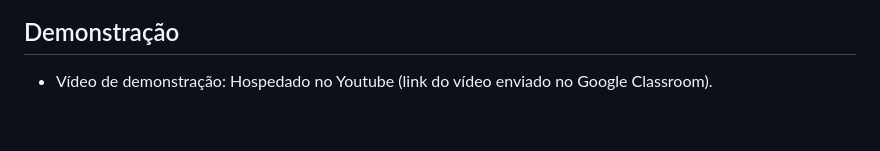
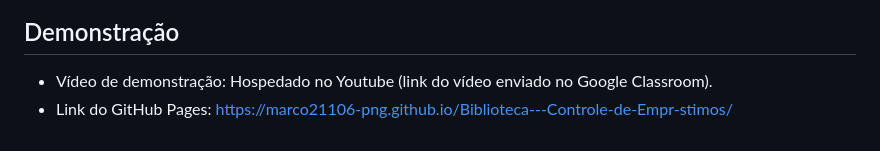
Before and after one commit to marco21106-png/Biblioteca---Controle-de-Empr-stimos, a Markdown page: README.md, the part around the change. Drawn GitHub-style.

```diff
--- a/README.md
+++ b/README.md
@@ -98,3 +98,4 @@ plano para atualizar os dados salvos.
 ## Demonstração
 
 - Vídeo de demonstração: Hospedado no Youtube (link do vídeo enviado no Google Classroom).
+- Link do GitHub Pages: https://marco21106-png.github.io/Biblioteca---Controle-de-Empr-stimos/
```
